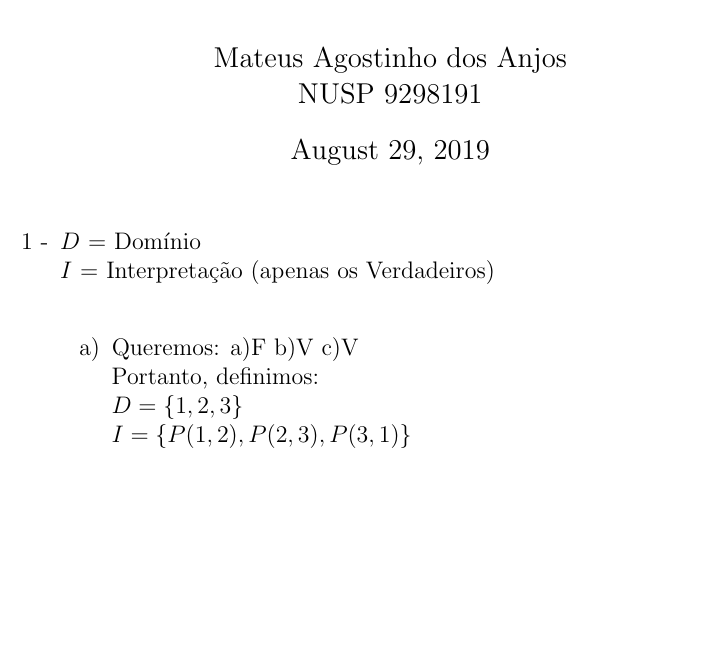
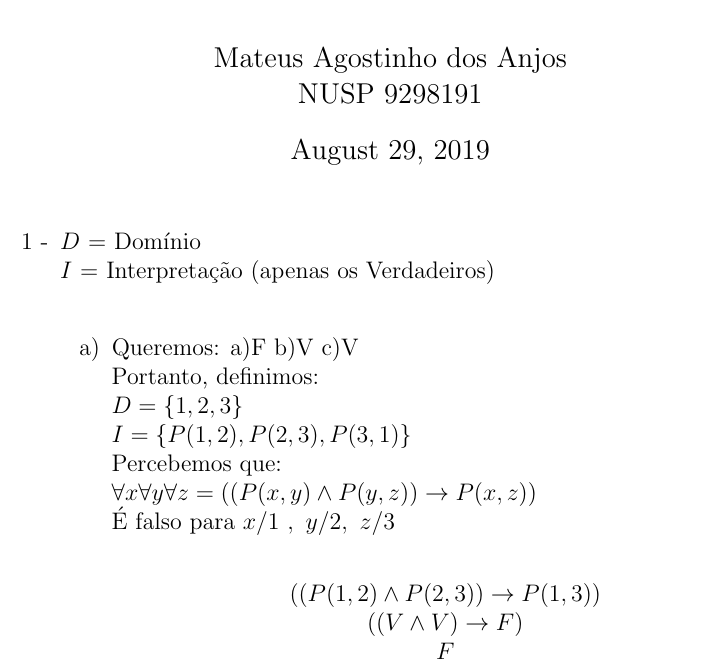
Before and after one commit to MateusdosAnjos/MAC0444, a LaTeX document (Lista 1/Lista_1_resolvida.tex): part of the page, cut so that both start at the same text, the shorter picture padded with empty space. Compiled offline with pdfLaTeX.

Commit message:
Adicionado inicio da questao 1
Signed-off-by: MateusdosAnjos <mateus.a.anjos@gmail.com>

```diff
--- a/Lista 1/Lista_1_resolvida.tex
+++ b/Lista 1/Lista_1_resolvida.tex
@@ -21,7 +21,15 @@ Lista de Exercícios No. 1
 					Queremos: a)F b)V c)V\\
 					Portanto, definimos:\\
 					$D = \lbrace 1, 2, 3 \rbrace$\\
-					$I = \lbrace P(1, 2), P(2, 3), P(3, 1) \rbrace$
+					$I = \lbrace P(1, 2), P(2, 3), P(3, 1) \rbrace$\\
+					Percebemos que:\\
+					$\forall x \forall y \forall z = ((P(x,y) \wedge P(y,z)) \rightarrow P(x, z))$\\
+					É falso para $x/1 \ , \ y/2, \ z/3$\\
+					\begin{center}
+						$((P(1,2) \wedge P(2,3)) \rightarrow P(1, 3))$\\
+						$((V \wedge V) \rightarrow F)$\\
+						$F$
+					\end{center}
 			\end{itemize}
 
 	\end{itemize}
```
Also changed, not shown: Lista 1/Lista_1_resolvida.pdf, 2 other files.
